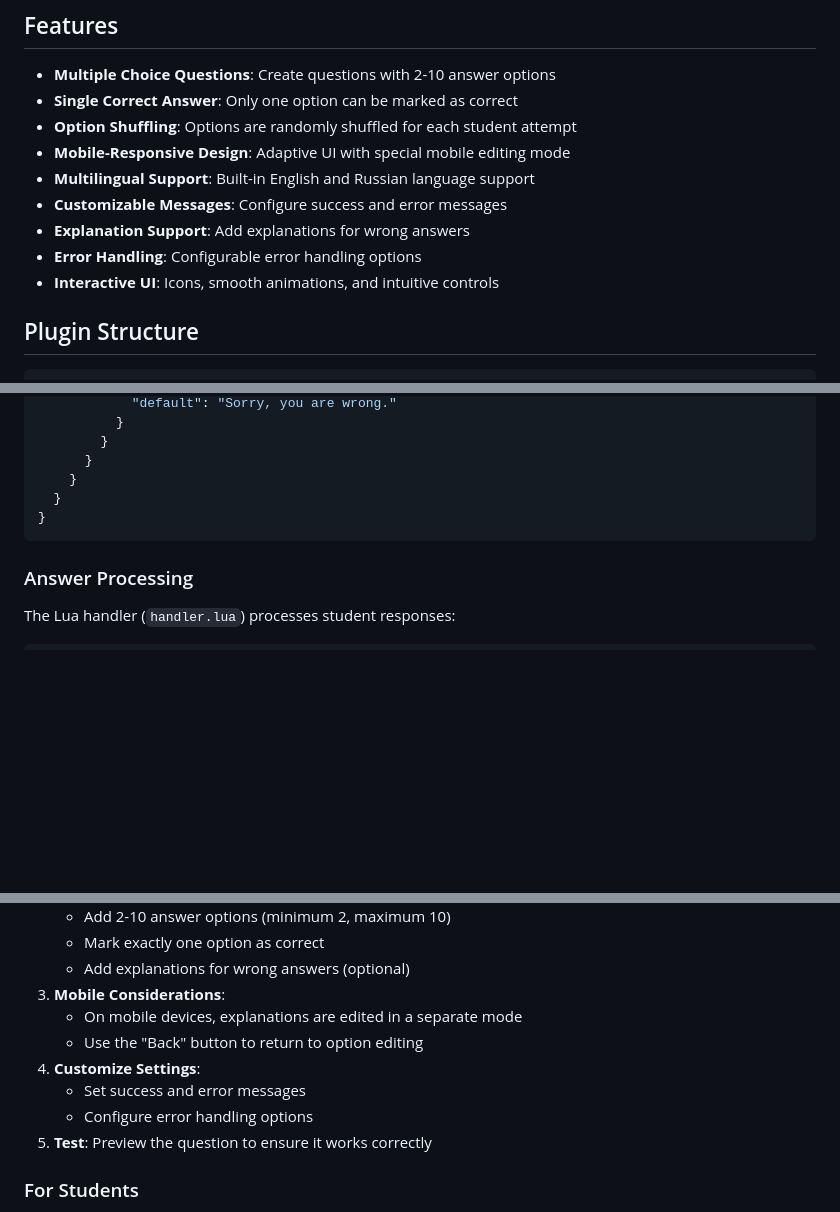
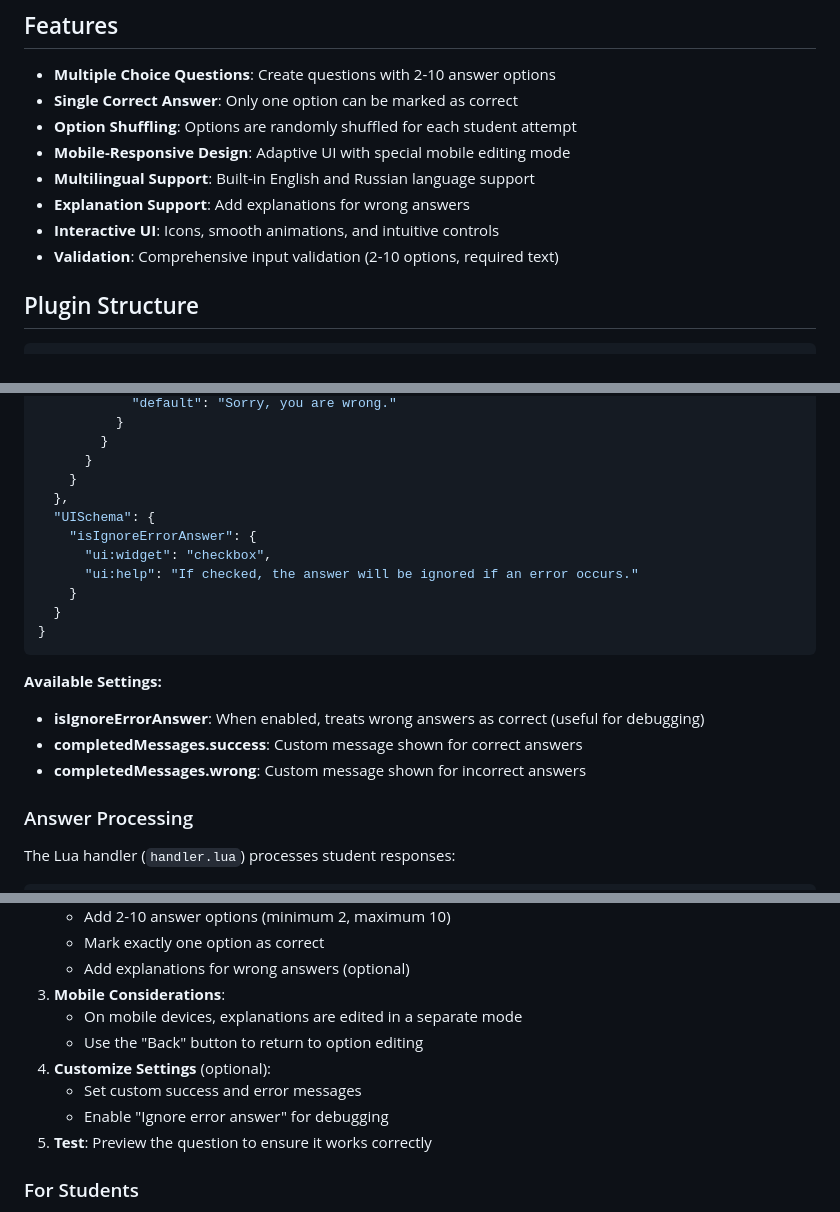
Before and after one commit to coob-app/plugins, a Markdown page: plugins/singlechoose/README.md, 3 parts joined by grey strips. Drawn GitHub-style; blank space fills up the shorter version.

Commit message:
Fix singlechoose README: Remove generic features, keep only plugin-specific functionality

````diff
--- a/plugins/singlechoose/README.md
+++ b/plugins/singlechoose/README.md
@@ -9,10 +9,9 @@ A single-answer quiz component for the Coob learning platform that allows creati
 - **Option Shuffling**: Options are randomly shuffled for each student attempt
 - **Mobile-Responsive Design**: Adaptive UI with special mobile editing mode
 - **Multilingual Support**: Built-in English and Russian language support
-- **Customizable Messages**: Configure success and error messages
 - **Explanation Support**: Add explanations for wrong answers
-- **Error Handling**: Configurable error handling options
 - **Interactive UI**: Icons, smooth animations, and intuitive controls
+- **Validation**: Comprehensive input validation (2-10 options, required text)
 
 ## Plugin Structure
 
@@ -139,9 +138,20 @@ Plugin settings are defined in `settings.json` using JSON Schema:
         }
       }
     }
+  },
+  "UISchema": {
+    "isIgnoreErrorAnswer": {
+      "ui:widget": "checkbox",
+      "ui:help": "If checked, the answer will be ignored if an error occurs."
+    }
   }
 }
 ```
+
+**Available Settings:**
+- **isIgnoreErrorAnswer**: When enabled, treats wrong answers as correct (useful for debugging)
+- **completedMessages.success**: Custom message shown for correct answers
+- **completedMessages.wrong**: Custom message shown for incorrect answers
 
 ### Answer Processing
 
@@ -182,9 +192,9 @@ end
 3. **Mobile Considerations**:
    - On mobile devices, explanations are edited in a separate mode
    - Use the "Back" button to return to option editing
-4. **Customize Settings**:
-   - Set success and error messages
-   - Configure error handling options
+4. **Customize Settings** (optional):
+   - Set custom success and error messages
+   - Enable "Ignore error answer" for debugging
 5. **Test**: Preview the question to ensure it works correctly
 
 ### For Students
````
